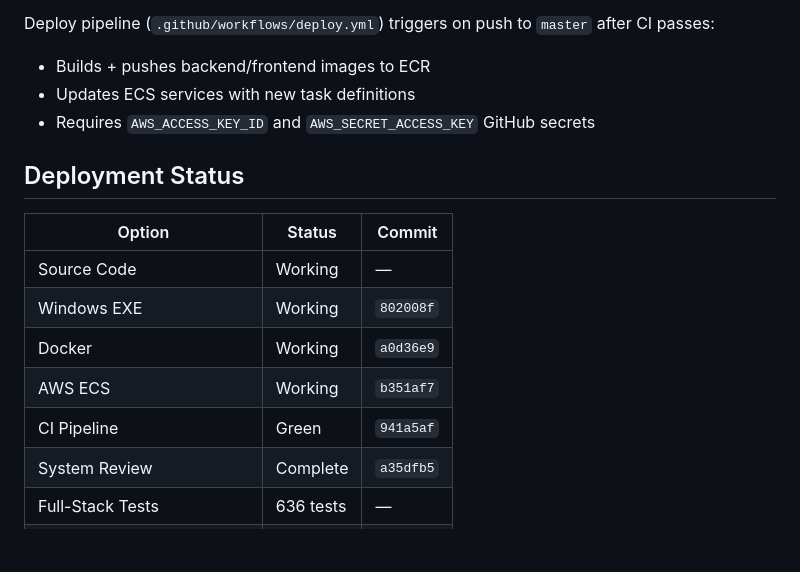
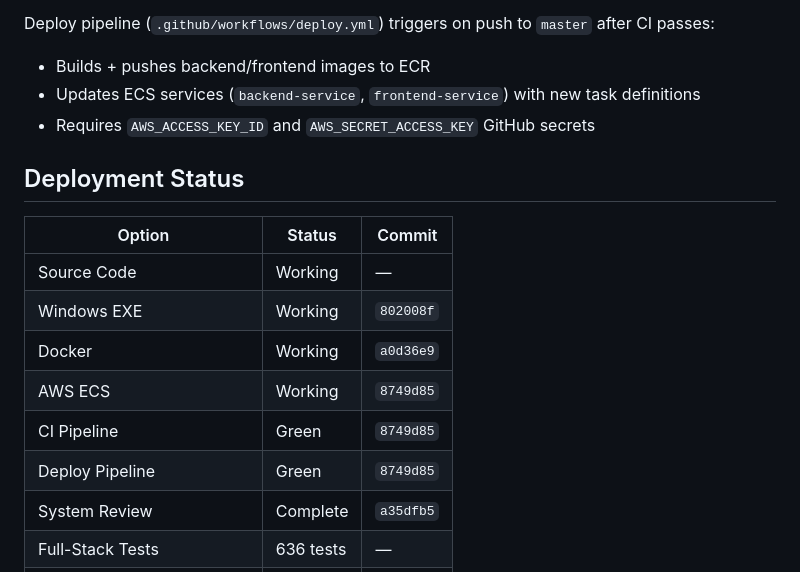
Before and after one commit to intellegix/asr-invoice-archive-system, a Markdown page: CLAUDE.md, the part around the change. GitHub-like rendering; blank space fills up the shorter version.

Commit message:
docs: Update CLAUDE.md with deploy pipeline fix and ECS service names
Co-Authored-By: Claude Opus 4.6 <noreply@anthropic.com>

```diff
--- a/CLAUDE.md
+++ b/CLAUDE.md
@@ -173,7 +173,7 @@ CI runs on push/PR to `master` via `.github/workflows/ci.yml`:
 
 Deploy pipeline (`.github/workflows/deploy.yml`) triggers on push to `master` after CI passes:
 - Builds + pushes backend/frontend images to ECR
-- Updates ECS services with new task definitions
+- Updates ECS services (`backend-service`, `frontend-service`) with new task definitions
 - Requires `AWS_ACCESS_KEY_ID` and `AWS_SECRET_ACCESS_KEY` GitHub secrets
 
 ## Deployment Status
@@ -183,8 +183,9 @@ Deploy pipeline (`.github/workflows/deploy.yml`) triggers on push to `master` af
 | Source Code | Working | — |
 | Windows EXE | Working | `802008f` |
 | Docker | Working | `a0d36e9` |
-| AWS ECS | Working | `b351af7` |
-| CI Pipeline | Green | `941a5af` |
+| AWS ECS | Working | `8749d85` |
+| CI Pipeline | Green | `8749d85` |
+| Deploy Pipeline | Green | `8749d85` |
 | System Review | Complete | `a35dfb5` |
 | Full-Stack Tests | 636 tests | — |
 | P1-P6 Feature Pass | Complete | `6abf88e` |
```
